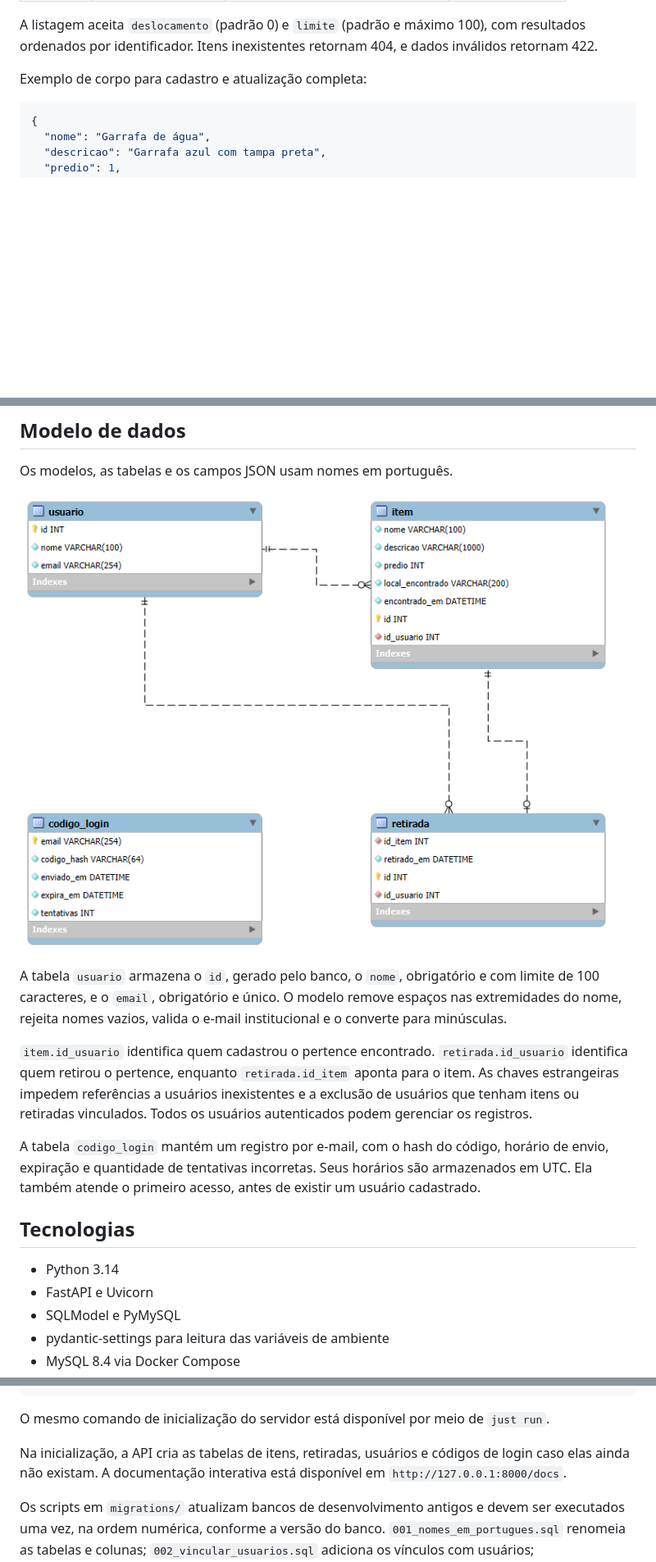
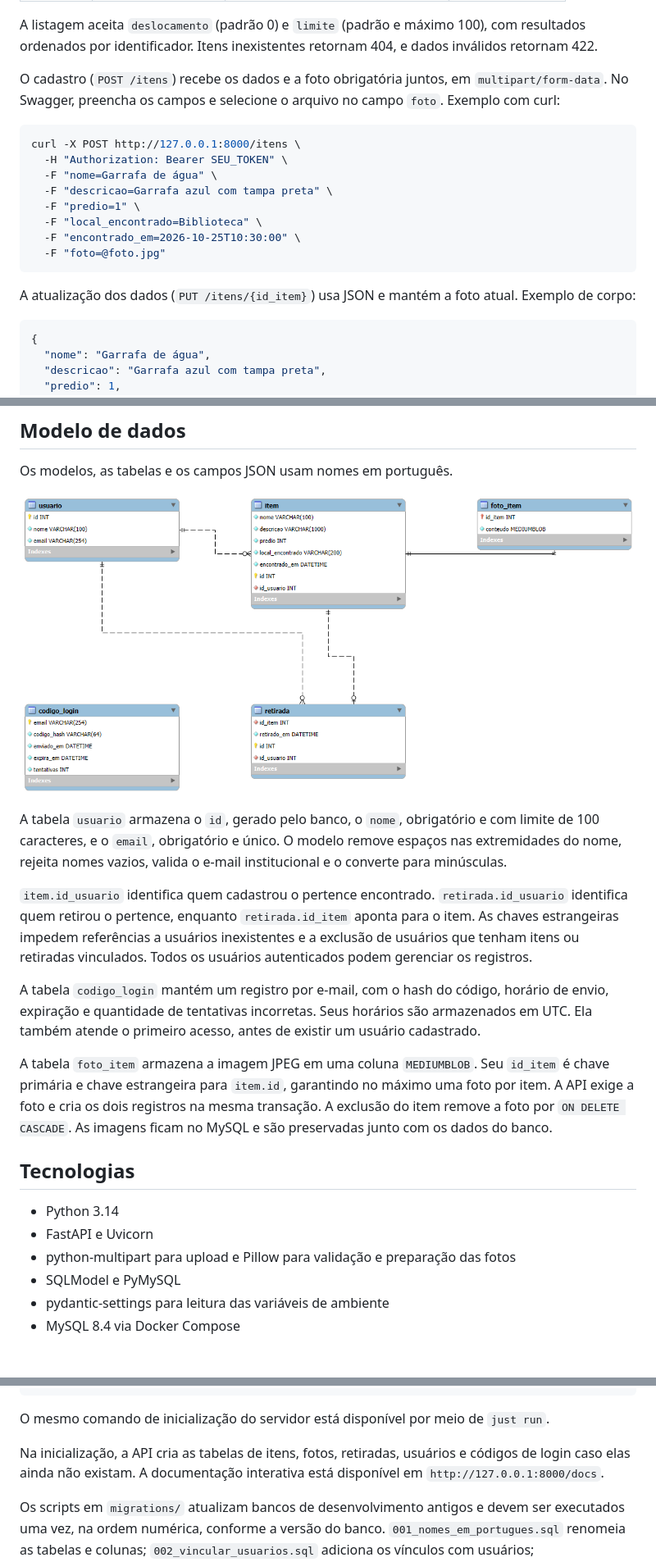
Before and after one commit to matheusluciano99/Achados-Perdidos-Insper, a Markdown page: README.md, 3 parts joined by grey strips. Shown at 82% size. Rendered like a GitHub page; pictures changed too: docs/modelo-relacional.png; blank space fills up the shorter version.

Commit message:
docs: document mandatory photos and update Workbench model

````diff
--- a/README.md
+++ b/README.md
@@ -26,7 +26,20 @@ O cadastro de itens encontrados oferece as seguintes operações:
 
 A listagem aceita `deslocamento` (padrão 0) e `limite` (padrão e máximo 100), com resultados ordenados por identificador. Itens inexistentes retornam 404, e dados inválidos retornam 422.
 
-Exemplo de corpo para cadastro e atualização completa:
+O cadastro (`POST /itens`) recebe os dados e a foto obrigatória juntos, em `multipart/form-data`. No Swagger, preencha os campos e selecione o arquivo no campo `foto`. Exemplo com curl:
+
+```bash
+curl -X POST http://127.0.0.1:8000/itens \
+  -H "Authorization: Bearer SEU_TOKEN" \
+  -F "nome=Garrafa de água" \
+  -F "descricao=Garrafa azul com tampa preta" \
+  -F "predio=1" \
+  -F "local_encontrado=Biblioteca" \
+  -F "encontrado_em=2026-10-25T10:30:00" \
+  -F "foto=@foto.jpg"
+```
+
+A atualização dos dados (`PUT /itens/{id_item}`) usa JSON e mantém a foto atual. Exemplo de corpo:
 
 ```json
 {
@@ -133,10 +161,13 @@ A tabela `usuario` armazena o `id`, gerado pelo banco, o `nome`, obrigatório e
 
 A tabela `codigo_login` mantém um registro por e-mail, com o hash do código, horário de envio, expiração e quantidade de tentativas incorretas. Seus horários são armazenados em UTC. Ela também atende o primeiro acesso, antes de existir um usuário cadastrado.
 
+A tabela `foto_item` armazena a imagem JPEG em uma coluna `MEDIUMBLOB`. Seu `id_item` é chave primária e chave estrangeira para `item.id`, garantindo no máximo uma foto por item. A API exige a foto e cria os dois registros na mesma transação. A exclusão do item remove a foto por `ON DELETE CASCADE`. As imagens ficam no MySQL e são preservadas junto com os dados do banco.
+
 ## Tecnologias
 
 - Python 3.14
 - FastAPI e Uvicorn
+- python-multipart para upload e Pillow para validação e preparação das fotos
 - SQLModel e PyMySQL
 - pydantic-settings para leitura das variáveis de ambiente
 - MySQL 8.4 via Docker Compose
@@ -162,7 +193,7 @@ uv run uvicorn app.main:app --reload
 
 O mesmo comando de inicialização do servidor está disponível por meio de `just run`.
 
-Na inicialização, a API cria as tabelas de itens, retiradas, usuários e códigos de login caso elas ainda não existam. A documentação interativa está disponível em `http://127.0.0.1:8000/docs`.
+Na inicialização, a API cria as tabelas de itens, fotos, retiradas, usuários e códigos de login caso elas ainda não existam. A documentação interativa está disponível em `http://127.0.0.1:8000/docs`.
 
 Os scripts em `migrations/` atualizam bancos de desenvolvimento antigos e devem ser executados uma vez, na ordem numérica, conforme a versão do banco. `001_nomes_em_portugues.sql` renomeia as tabelas e colunas; `002_vincular_usuarios.sql` adiciona os vínculos com usuários; `003_adicionar_predio.sql` adiciona o prédio obrigatório ao item. As alterações foram aplicadas localmente com a tabela de itens vazia. Se houver registros antigos, seus usuários e prédios reais precisam ser identificados antes de adicionar os campos obrigatórios. A criação automática de tabelas não atualiza estruturas já existentes.
 
````
Also changed, not shown: other parts of README.md (+17 -0 lines), 1 other file.
